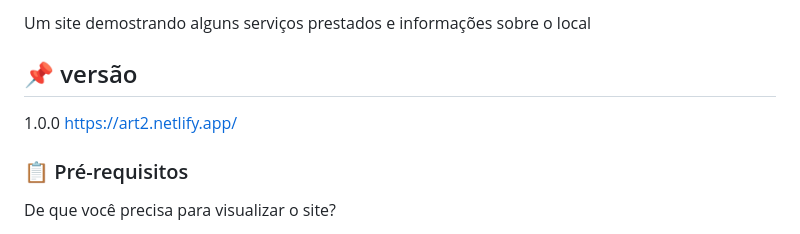
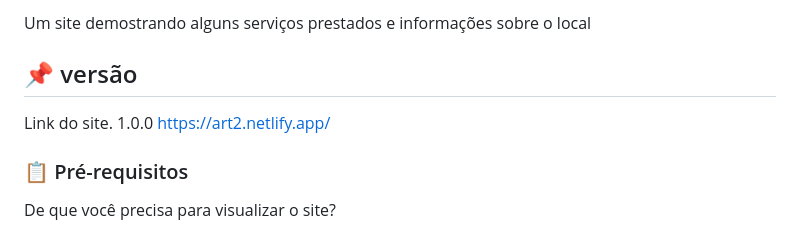
Before and after one commit to Soinoi/Atr2.0, a Markdown page: README.md, the part around the change. GitHub-like rendering.

```diff
--- a/README.md
+++ b/README.md
@@ -4,6 +4,7 @@
 Um site demostrando alguns serviços prestados e informações sobre o local
 
 ## 📌 versão
+Link do site.
 1.0.0 https://art2.netlify.app/
 ### 📋 Pré-requisitos
 
```
